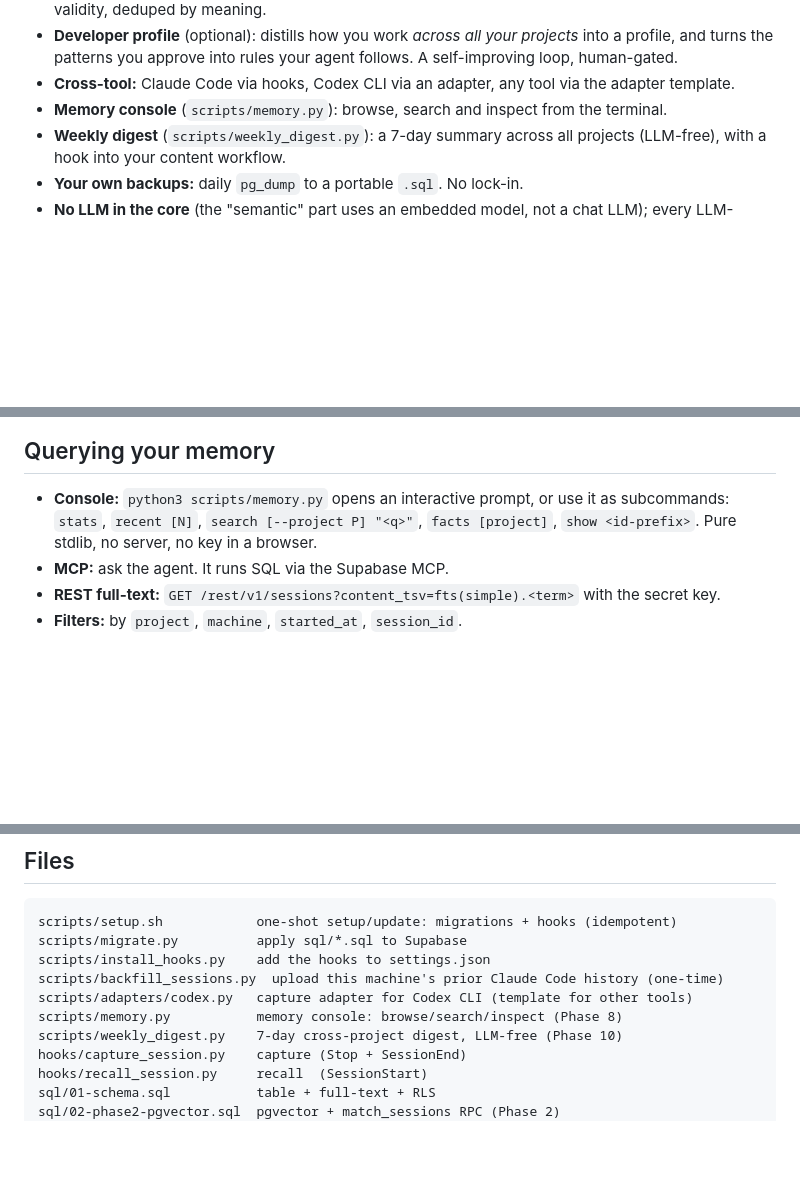
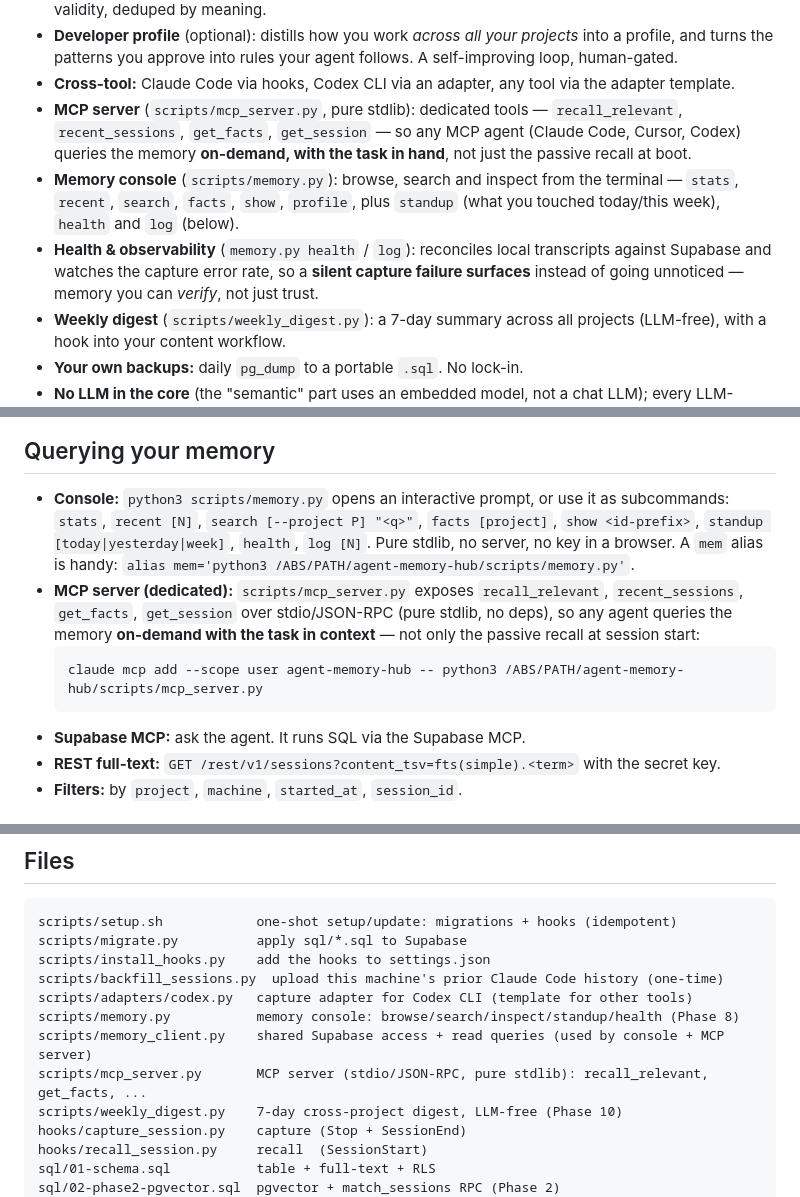
Before and after one commit to carloshpdoc/agent-memory-hub, a Markdown page: README.md, 3 parts joined by grey strips. Drawn GitHub-style; blank space fills up the shorter version.

````diff
--- a/README.md
+++ b/README.md
@@ -42,7 +42,15 @@ backups), and a human in the loop wherever memory changes how the agent behaves.
 - **Developer profile** (optional): distills how you work *across all your projects* into a profile,
   and turns the patterns you approve into rules your agent follows. A self-improving loop, human-gated.
 - **Cross-tool:** Claude Code via hooks, Codex CLI via an adapter, any tool via the adapter template.
-- **Memory console** (`scripts/memory.py`): browse, search and inspect from the terminal.
+- **MCP server** (`scripts/mcp_server.py`, pure stdlib): dedicated tools — `recall_relevant`,
+  `recent_sessions`, `get_facts`, `get_session` — so any MCP agent (Claude Code, Cursor, Codex)
+  queries the memory **on-demand, with the task in hand**, not just the passive recall at boot.
+- **Memory console** (`scripts/memory.py`): browse, search and inspect from the terminal —
+  `stats`, `recent`, `search`, `facts`, `show`, `profile`, plus `standup` (what you touched
+  today/this week), `health` and `log` (below).
+- **Health & observability** (`memory.py health` / `log`): reconciles local transcripts against
+  Supabase and watches the capture error rate, so a **silent capture failure surfaces** instead
+  of going unnoticed — memory you can *verify*, not just trust.
 - **Weekly digest** (`scripts/weekly_digest.py`): a 7-day summary across all projects (LLM-free),
   with a hook into your content workflow.
 - **Your own backups:** daily `pg_dump` to a portable `.sql`. No lock-in.
@@ -209,8 +217,16 @@ so recall, search and facts treat all tools uniformly.
 
 - **Console:** `python3 scripts/memory.py` opens an interactive prompt, or use it as
   subcommands: `stats`, `recent [N]`, `search [--project P] "<q>"`, `facts [project]`,
-  `show <id-prefix>`. Pure stdlib, no server, no key in a browser.
-- **MCP:** ask the agent. It runs SQL via the Supabase MCP.
+  `show <id-prefix>`, `standup [today|yesterday|week]`, `health`, `log [N]`. Pure stdlib,
+  no server, no key in a browser. A `mem` alias is handy:
+  `alias mem='python3 /ABS/PATH/agent-memory-hub/scripts/memory.py'`.
+- **MCP server (dedicated):** `scripts/mcp_server.py` exposes `recall_relevant`, `recent_sessions`,
+  `get_facts`, `get_session` over stdio/JSON-RPC (pure stdlib, no deps), so any agent queries the
+  memory **on-demand with the task in context** — not only the passive recall at session start:
+  ```bash
+  claude mcp add --scope user agent-memory-hub -- python3 /ABS/PATH/agent-memory-hub/scripts/mcp_server.py
+  ```
+- **Supabase MCP:** ask the agent. It runs SQL via the Supabase MCP.
 - **REST full-text:** `GET /rest/v1/sessions?content_tsv=fts(simple).<term>` with the secret key.
 - **Filters:** by `project`, `machine`, `started_at`, `session_id`.
 
@@ -308,7 +324,9 @@ scripts/migrate.py          apply sql/*.sql to Supabase
 scripts/install_hooks.py    add the hooks to settings.json
 scripts/backfill_sessions.py  upload this machine's prior Claude Code history (one-time)
 scripts/adapters/codex.py   capture adapter for Codex CLI (template for other tools)
-scripts/memory.py           memory console: browse/search/inspect (Phase 8)
+scripts/memory.py           memory console: browse/search/inspect/standup/health (Phase 8)
+scripts/memory_client.py    shared Supabase access + read queries (used by console + MCP server)
+scripts/mcp_server.py       MCP server (stdio/JSON-RPC, pure stdlib): recall_relevant, get_facts, ...
 scripts/weekly_digest.py    7-day cross-project digest, LLM-free (Phase 10)
 hooks/capture_session.py    capture (Stop + SessionEnd)
 hooks/recall_session.py     recall  (SessionStart)
````
Also changed, not shown: other parts of README.md (+1 -1 lines), README.pt-br.md (+20 -5 lines).
